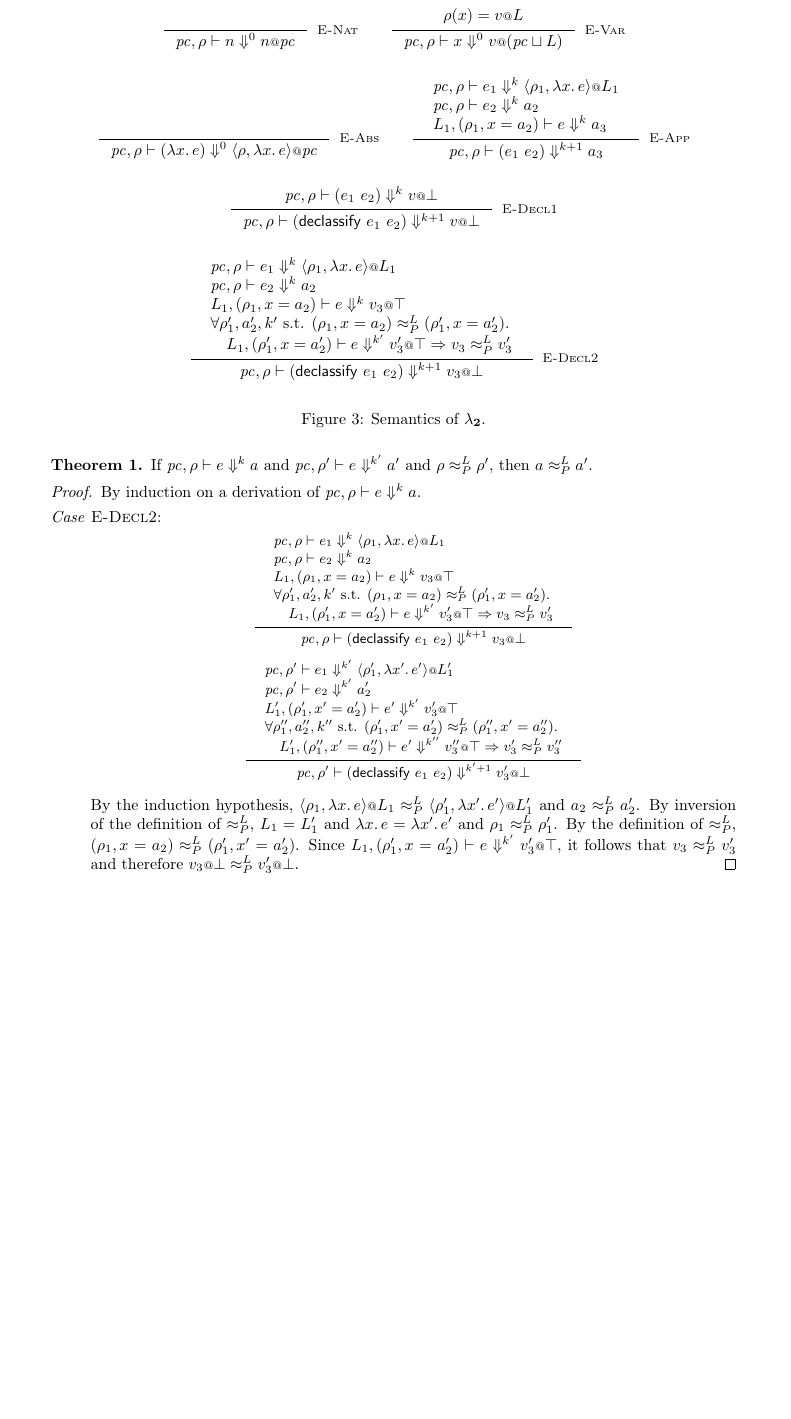
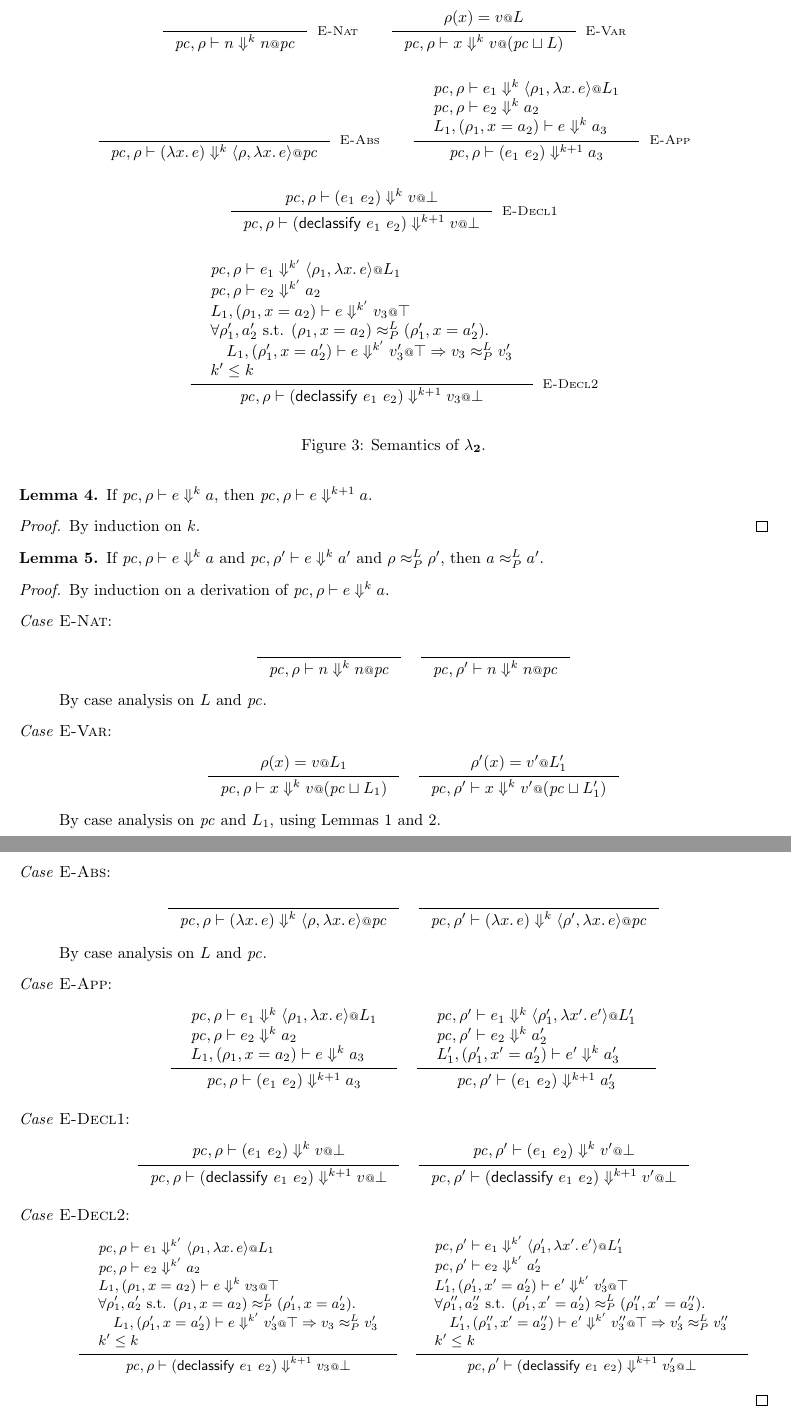
Before and after one commit to esilkensen/auth, a LaTeX document (notes.tex): part of page 2 of 2 before the commit and two parts of pages 2 and 3 of 3 after it, the two joined at a grey line, cut so that both start at the same text, the shorter picture padded with empty space. Compiled offline with pdfLaTeX.

Commit message:
updating notes, in progress

```diff
--- a/notes.tex
+++ b/notes.tex
@@ -28,3 +35,5 @@
 \newtheorem{lemma}{Lemma}
 \newtheorem{definition}{Definition}
 
+\lhead{Notes: ``A Semantic Notion of Authority''}
+\rhead{\today}
@@ -164,7 +172,7 @@
   \centering
   \begin{gather*}
     \inference{}{
-      \pc, \rho |- n \Downarrow^{0} n \at \pc
+      \pc, \rho |- n \Downarrow^{k} n \at \pc
     }[\textsc{E-Nat}]
     \qquad
     \inference{
@@ -172,11 +180,11 @@
           \rho(x) = v \at L
         \end{array}}
     }{
-      \pc, \rho |- x \Downarrow^{0} v \at (\pc \sqcup L)
+      \pc, \rho |- x \Downarrow^{k} v \at (\pc \sqcup L)
     }[\textsc{E-Var}]
     \\[3ex]
     \inference{}{
-      \pc, \rho |- (\lambda{x}.\, e) \Downarrow^{0}
+      \pc, \rho |- (\lambda{x}.\, e) \Downarrow^{k}
       \langle{\rho, \lambda{x}.\, e\rangle} \at \pc
     }[\textsc{E-Abs}]
     \qquad
@@ -202,19 +210,21 @@
     }[\textsc{E-Decl1}]
     \\[3ex]
     \inference{
-      {\begin{array}{l}
-          \pc, \rho |- e_1 \Downarrow^{k}
+      {\begin{array}[b]{l}
+          \pc, \rho |- e_1 \Downarrow^{k'}
           \langle{\rho_1, \lambda{x}.\, e\rangle} \at L_1
           \\
-          \pc, \rho |- e_2 \Downarrow^{k} a_2
+          \pc, \rho |- e_2 \Downarrow^{k'} a_2
           \\
-          L_1, (\rho_1, x = a_2) |- e \Downarrow^{k} v_3 \at \top
+          L_1, (\rho_1, x = a_2) |- e \Downarrow^{k'} v_3 \at \top
           \\
-          \forall{\rho_1', a_2', k' \text{ s.t. }
+          \forall{\rho_1', a_2' \text{ s.t. }
             (\rho_1, x = a_2) \approx^{L}_{P} (\rho_1', x = a_2')}.\,
           \\\quad
           L_1, (\rho_1', x = a_2') |- e \Downarrow^{k'} v_3' \at \top =>
           v_3 \approx^{L}_{P} v_3'
+          \\
+          k' \leq k
         \end{array}}
     }{
       \pc, \rho |- (\mathsf{declassify}\ e_1\ e_2) \Downarrow^{k+1} v_3 \at \bot
@@ -228,103 +238,78 @@
 
-\begin{theorem}
+\begin{lemma}
+  If $\pc, \rho |- e \Downarrow^{k} a$, then
+  $\pc, \rho |- e \Downarrow^{k+1} a$.
+  \label{lem:semantics-ind}
+\end{lemma}
+\begin{proof}
+  By induction on $k$.
+  %The base case is trivial: if $k=0$, then a derivation
+  %of $\pc, \rho |- e \Downarrow^{k} a$ must be from either
+  %\textsc{E-Nat}, \textsc{E-Var}, or \textsc{E-Abs}, and
+  %$\pc, \rho |- e \Downarrow^{k+1} a$ follows by definition for all three.
+  %
+  % For the inductive case, suppose $\pc, \rho |- e \Downarrow^{k} a$ implies
+  % $\pc, \rho |- e \Downarrow^{k+1} a$ for some $k$. By case analysis on a
+  % derivation of $\pc, \rho |- e \Downarrow^{k} a$, we have
+  % $\pc, \rho |- e \Downarrow^{k+2} a$ by definition for
+  % \textsc{E-Nat}, \textsc{E-Var}, \textsc{E-Abs}, and \textsc{E-Decl2},
+  % and by the induction hypothesis for \textsc{E-App} and \textsc{E-Decl1}.
+\end{proof}
+
+\begin{lemma}
   If $\pc, \rho |- e \Downarrow^{k} a$ and
-  $\pc, \rho' |- e \Downarrow^{k'} a'$
+  $\pc, \rho' |- e \Downarrow^{k} a'$
   and $\rho \approx^{L}_{P} \rho'$, then
   $a \approx^{L}_{P} a'$.
-\end{theorem}
+\end{lemma}
 \begin{proof}
   By induction on a derivation of $\pc, \rho |- e \Downarrow^{k} a$.
   \begin{description}
-  % \item[\emph{Case} \textsc{E-Nat}:]
-  %   \begin{gather*}
-  %     \inference{}{
-  %       \pc, \rho |- n \Downarrow^{0} n \at \pc
-  %     }
-  %     \quad
-  %     \inference{}{
-  %       \pc, \rho' |- n \Downarrow^{0} n \at \pc
-  %     }
-  %   \end{gather*}
-  % \item[\emph{Case} \textsc{E-Var}:]
-  %   \begin{gather*}
-  %     \inference{
-  %       {\begin{array}{l}
-  %           \rho(x) = v \at L
-  %         \end{array}}
-  %     }{
-  %       \pc, \rho |- x \Downarrow^{0} v \at (\pc \sqcup L)
-  %     }
-  %     \quad
-  %     \inference{
-  %       {\begin{array}{l}
-  %           \rho'(x) = v' \at L'
-  %         \end{array}}
-  %     }{
-  %       \pc, \rho' |- x \Downarrow^{0} v' \at (\pc \sqcup L')
-  %     }
-  %   \end{gather*}
-  % \item[\emph{Case} \textsc{E-Abs}:]
-  %   \begin{gather*}
-  %     \inference{}{
-  %       \pc, \rho |- (\lambda{x}.\, e) \Downarrow^{0}
-  %       \langle{\rho, \lambda{x}.\, e\rangle} \at \pc
-  %     }
-  %     \quad
-  %     \inference{}{
-  %       \pc, \rho' |- (\lambda{x}.\, e) \Downarrow^{0}
-  %       \langle{\rho', \lambda{x}.\, e\rangle} \at \pc
-  %     }
-  %   \end{gather*}
-  % \item[\emph{Case} \textsc{E-App}:]
-  %   \begin{gather*}
-  %     \inference{
-  %       {\begin{array}{l}
-  %           \pc, \rho |- e_1 \Downarrow^{k}
-  %           \langle{\rho_1, \lambda{x}.\, e\rangle} \at L_1
-  %           \\
-  %           \pc, \rho |- e_2 \Downarrow^{k} a_2
-  %           \\
-  %           L_1, (\rho_1, x = a_2) |- e \Downarrow^{k} a_3
-  %         \end{array}}
-  %     }{
-  %       \pc, \rho |- (e_1\ e_2) \Downarrow^{k+1} a_3
-  %     }
-  %     \quad
-  %     \inference{
-  %       {\begin{array}{l}
-  %           \pc, \rho' |- e_1 \Downarrow^{k'}
-  %           \langle{\rho_1', \lambda{x'}.\, e'\rangle} \at L_1'
-  %           \\
-  %           \pc, \rho' |- e_2 \Downarrow^{k'} a_2'
-  %           \\
-  %           L_1', (\rho_1', x' = a_2') |- e' \Downarrow^{k'} a_3'
-  %         \end{array}}
-  %     }{
-  %       \pc, \rho' |- (e_1\ e_2) \Downarrow^{k'+1} a_3'
-  %     }
-  %   \end{gather*}
-  % \item[\emph{Case} \textsc{E-Decl1}:]
-  %   \begin{gather*}
-  %     \inference{
-  %       {\begin{array}{l}
-  %           \pc, \rho |- (e_1\ e_2) \Downarrow^{k} v \at \bot
-  %         \end{array}}
-  %     }{
-  %       \pc, \rho |- (\mathsf{declassify}\ e_1\ e_2) \Downarrow^{k}
-  %       v \at \bot
-  %     }
-  %     \quad
-  %     \inference{
-  %       {\begin{array}{l}
-  %           \pc, \rho' |- (e_1\ e_2) \Downarrow^{k'} v' \at \bot
-  %         \end{array}}
-  %     }{
-  %       \pc, \rho' |- (\mathsf{declassify}\ e_1\ e_2) \Downarrow^{k'}
-  %       v' \at \bot
-  %     }
-  %   \end{gather*}
-  \item[\emph{Case} \textsc{E-Decl2}:]
-    \begin{small}
+  \item[\emph{Case} \textsc{E-Nat}:]
+    \begin{gather*}
+      \inference{}{
+        \pc, \rho |- n \Downarrow^{k} n \at \pc
+      }
+      \quad
+      \inference{}{
+        \pc, \rho' |- n \Downarrow^{k} n \at \pc
+      }
+    \end{gather*}
+    By case analysis on $L$ and $\pc$.
+  \item[\emph{Case} \textsc{E-Var}:]
+    \begin{gather*}
+      \inference{
+        {\begin{array}{l}
+            \rho(x) = v \at L_1
+          \end{array}}
+      }{
+        \pc, \rho |- x \Downarrow^{k} v \at (\pc \sqcup L_1)
+      }
+      \quad
+      \inference{
+        {\begin{array}{l}
+            \rho'(x) = v' \at L_1'
+          \end{array}}
+      }{
+        \pc, \rho' |- x \Downarrow^{k} v' \at (\pc \sqcup L_1')
+      }
+    \end{gather*}
+    By case analysis on $\pc$ and $L_1$,
+    using Lemmas~\ref{lem:lp-equiv-lab-inv}~and~\ref{lem:lp-equiv-raise}.
+  \item[\emph{Case} \textsc{E-Abs}:]
+    \begin{gather*}
+      \inference{}{
+        \pc, \rho |- (\lambda{x}.\, e) \Downarrow^{k}
+        \langle{\rho, \lambda{x}.\, e\rangle} \at \pc
+      }
+      \quad
+      \inference{}{
+        \pc, \rho' |- (\lambda{x}.\, e) \Downarrow^{k}
+        \langle{\rho', \lambda{x}.\, e\rangle} \at \pc
+      }
+    \end{gather*}
+    By case analysis on $L$ and $\pc$.
+  \item[\emph{Case} \textsc{E-App}:]
     \begin{gather*}
       \inference{
         {\begin{array}{l}
@@ -333,21 +318,72 @@
             \\
             \pc, \rho |- e_2 \Downarrow^{k} a_2
             \\
+            L_1, (\rho_1, x = a_2) |- e \Downarrow^{k} a_3
+          \end{array}}
+      }{
+        \pc, \rho |- (e_1\ e_2) \Downarrow^{k+1} a_3
+      }
+      \quad
+      \inference{
+        {\begin{array}{l}
+            \pc, \rho' |- e_1 \Downarrow^{k}
+            \langle{\rho_1', \lambda{x'}.\, e'\rangle} \at L_1'
+            \\
+            \pc, \rho' |- e_2 \Downarrow^{k} a_2'
+            \\
+            L_1', (\rho_1', x' = a_2') |- e' \Downarrow^{k} a_3'
+          \end{array}}
+      }{
+        \pc, \rho' |- (e_1\ e_2) \Downarrow^{k+1} a_3'
+      }
+    \end{gather*}
+  \item[\emph{Case} \textsc{E-Decl1}:]
+    \begin{gather*}
+      \inference{
+        {\begin{array}{l}
+            \pc, \rho |- (e_1\ e_2) \Downarrow^{k} v \at \bot
+          \end{array}}
+      }{
+        \pc, \rho |- (\mathsf{declassify}\ e_1\ e_2) \Downarrow^{k+1}
+        v \at \bot
+      }
+      \quad
+      \inference{
+        {\begin{array}{l}
+            \pc, \rho' |- (e_1\ e_2) \Downarrow^{k} v' \at \bot
+          \end{array}}
+      }{
+        \pc, \rho' |- (\mathsf{declassify}\ e_1\ e_2) \Downarrow^{k+1}
+        v' \at \bot
+      }
+    \end{gather*}
+  \item[\emph{Case} \textsc{E-Decl2}:]
+    \begin{small}
+    \begin{gather*}
+      \inference{
+        {\begin{array}[b]{l}
+            \pc, \rho |- e_1 \Downarrow^{k'}
+            \langle{\rho_1, \lambda{x}.\, e\rangle} \at L_1
+            \\
+            \pc, \rho |- e_2 \Downarrow^{k'} a_2
+            \\
             L_1, (\rho_1, x = a_2) |- e \Downarrow^{k} v_3 \at \top
             \\
-            \forall{\rho_1', a_2', k' \text{ s.t. }
+            \forall{\rho_1', a_2' \text{ s.t. }
               (\rho_1, x = a_2) \approx^{L}_{P} (\rho_1', x = a_2')}.\,
             \\\quad
             L_1, (\rho_1', x = a_2') |- e \Downarrow^{k'} v_3' \at \top =>
             v_3 \approx^{L}_{P} v_3'
+            \\
+            k' \leq k
           \end{array}}
       }{
         \pc, \rho |- (\mathsf{declassify}\ e_1\ e_2) \Downarrow^{k+1}
         v_3 \at \bot
       }
-      \\[1ex]
+      \quad
       \inference{
-        {\begin{array}{l}
+        {\begin{array}[b]{l}
             \pc, \rho' |- e_1 \Downarrow^{k'}
             \langle{\rho_1', \lambda{x'}.\, e'\rangle} \at L_1'
             \\
@@ -355,43 +391,37 @@
             \\
             L_1',  (\rho_1', x' = a_2') |- e' \Downarrow^{k'} v_3' \at \top
             \\
-            \forall{\rho_1'', a_2'', k'' \text{ s.t. }
+            \forall{\rho_1'', a_2'' \text{ s.t. }
               (\rho_1', x' = a_2') \approx^{L}_{P} (\rho_1'', x' = a_2'')}.
             \\\quad
-            L_1', (\rho_1'', x' = a_2'') |- e' \Downarrow^{k''} v_3'' \at \top =>
+            L_1', (\rho_1'', x' = a_2'') |- e' \Downarrow^{k'} v_3'' \at \top =>
             v_3' \approx^{L}_{P} v_3''
+            \\
+            k' \leq k
           \end{array}}
       }{
-        \pc, \rho' |- (\mathsf{declassify}\ e_1\ e_2) \Downarrow^{k'+1}
+        \pc, \rho' |- (\mathsf{declassify}\ e_1\ e_2) \Downarrow^{k+1}
         v_3' \at \bot
       }
     \end{gather*}
     \end{small}
-
-    By the induction hypothesis,
-    $\langle{\rho_1, \lambda{x}.\, e\rangle} \at L_1
-    \approx^{L}_{P}
-    \langle{\rho_1', \lambda{x'}.\, e'\rangle} \at L_1'$
-    and
-    $a_2 \approx^{L}_{P} a_2'$.
-    By inversion of the definition of $\approx^{L}_{P}$,
-    $L_1 = L_1'$ and
-    $\lambda{x}.\, e = \lambda{x'}.\, e'$ and
-    $\rho_1 \approx^{L}_{P} \rho_1'$.
-    By the definition of $\approx^{L}_{P}$,
-    $(\rho_1, x = a_2) \approx^{L}_{P} (\rho_1', x' = a_2')$.
-    Since $L_1, (\rho_1', x = a_2') |- e \Downarrow^{k'} v_3' \at \top$,
-    it follows that $v_3 \approx^{L}_{P} v_3'$ and therefore
-    $v_3 \at \bot \approx^{L}_{P} v_3' \at \bot$.
-    \qedhere
+    %
+    % By the induction hypothesis,
+    % $\langle{\rho_1, \lambda{x}.\, e\rangle} \at L_1
+    % \approx^{L}_{P}
+    % \langle{\rho_1', \lambda{x'}.\, e'\rangle} \at L_1'$
+    % and
+    % $a_2 \approx^{L}_{P} a_2'$.
+    % By inversion of the definition of $\approx^{L}_{P}$,
+    % $L_1 = L_1'$ and
+    % $\lambda{x}.\, e = \lambda{x'}.\, e'$ and
+    % $\rho_1 \approx^{L}_{P} \rho_1'$.
+    % By the definition of $\approx^{L}_{P}$,
+    % $(\rho_1, x = a_2) \approx^{L}_{P} (\rho_1', x' = a_2')$.
+    % Since $L_1, (\rho_1', x = a_2') |- e \Downarrow^{k'} v_3' \at \top$,
+    % it follows that $v_3 \approx^{L}_{P} v_3'$ and therefore
+    % $v_3 \at \bot \approx^{L}_{P} v_3' \at \bot$.
   \end{description}
 \end{proof}
 
-% \begin{corollary}
-%   If $\pc, \rho |- e \Downarrow^{k} a$ and
-%   $\pc, \rho' |- e \Downarrow^{k'} a'$
-%   and $\rho \approx^{L}_{P} \rho'$, then
-%   $a \approx^{L} a'$.
-% \end{corollary}
-
 \end{document}
```
Also changed, not shown: notes.tex (48 more changed lines).
